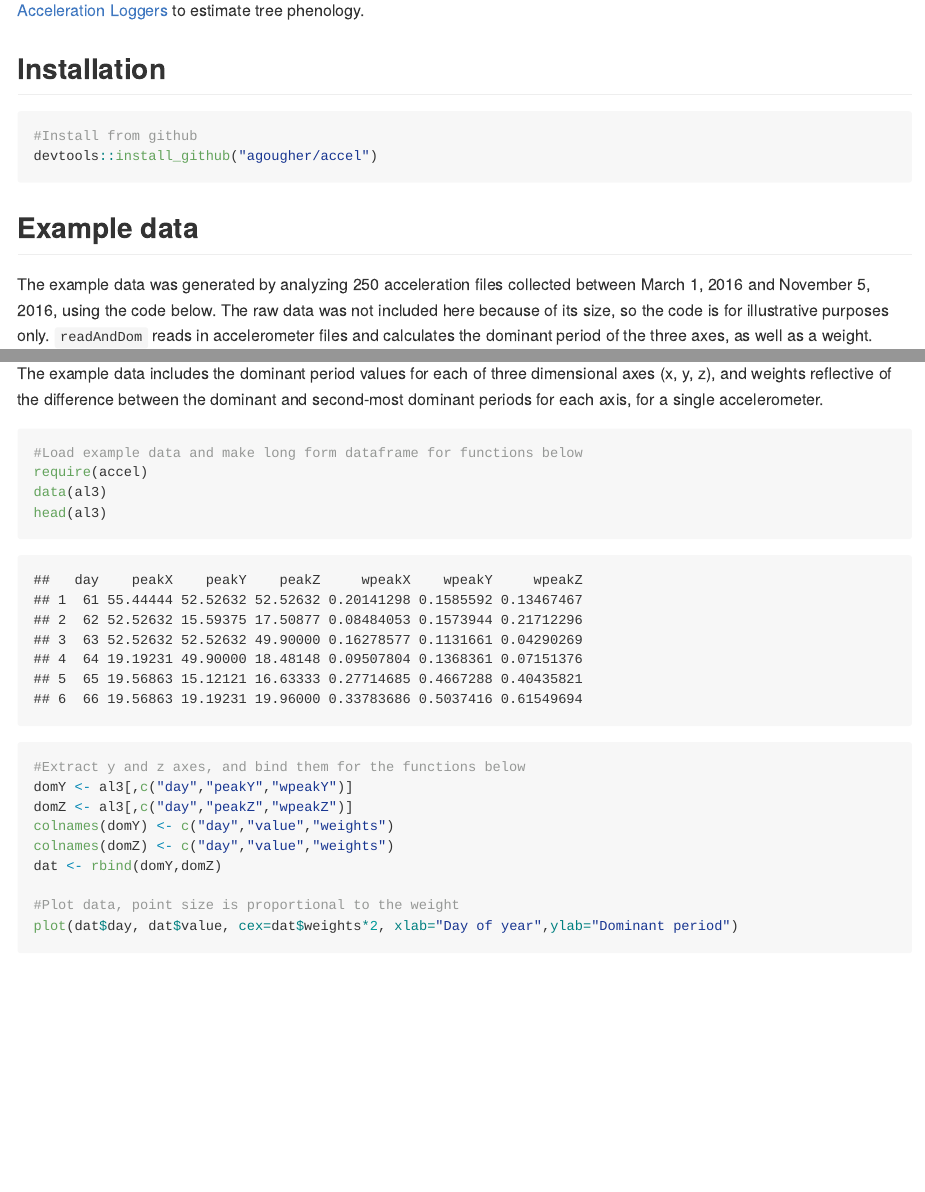
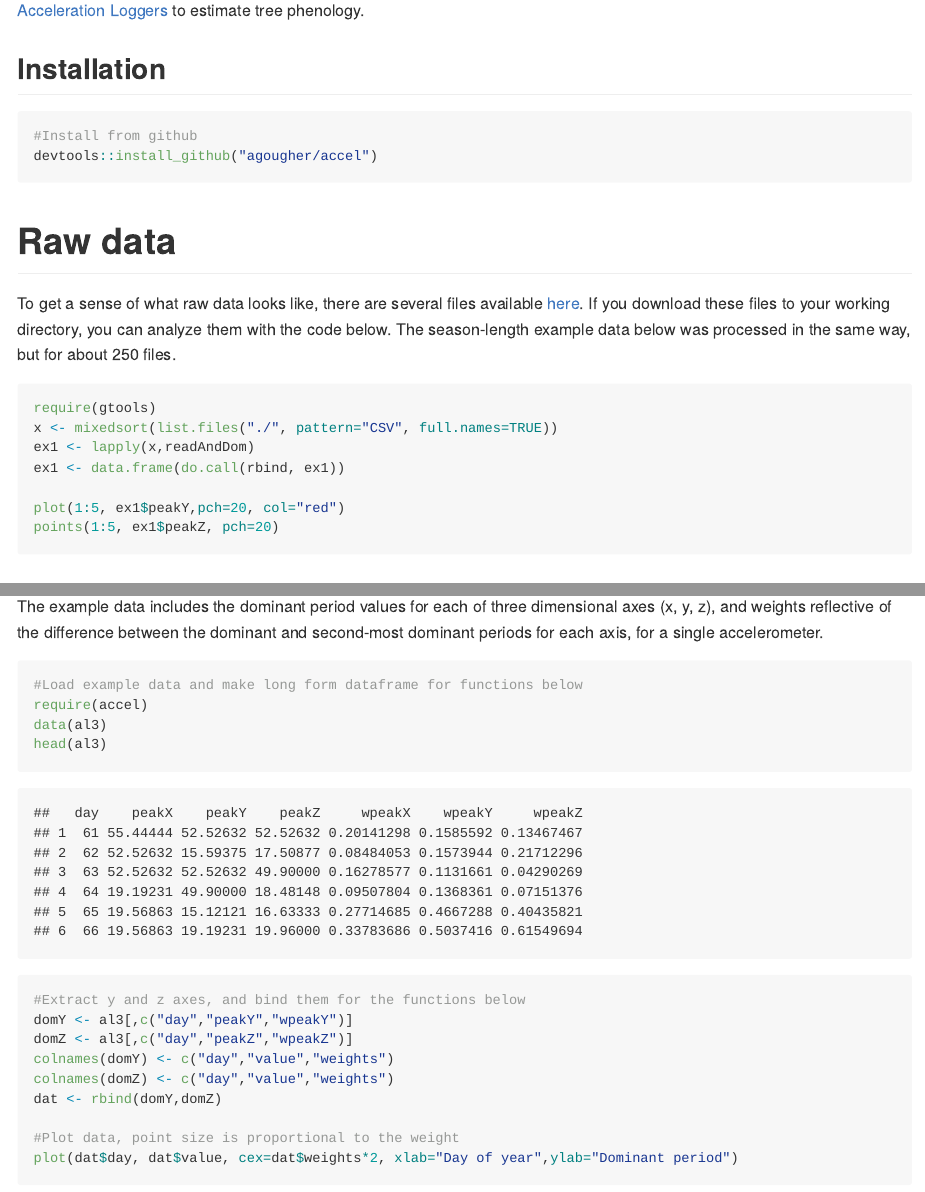
Before and after one commit to agougher/accel, an R Markdown document (README.Rmd): the page in a window 1100 px wide, from 140 px down, and a second part further down, joined at a grey line. The pictures show the output file README.md that the author committed with the source, drawn offline in the style of GitHub.

Commit message:
Adding link to raw data

````diff
--- a/README.Rmd
+++ b/README.Rmd
@@ -11,6 +11,23 @@ This package includes functions to read in and analyze accelerometer data genera
 #Install from github
 devtools::install_github("agougher/accel")
 ```
+
+##Raw data
+
+To get a sense of what raw data looks like, there are several files available [here](https://github.com/agougher/Public-data/tree/master/accel). If you download these files to your working directory, you can analyze them with the code below. The season-length example data below was processed in the same way, but for about 250 files.
+
+```{r, eval=FALSE}
+require(gtools)
+x <- mixedsort(list.files("./", pattern="CSV", full.names=TRUE))
+ex1 <- lapply(x,readAndDom)
+ex1 <- data.frame(do.call(rbind, ex1))
+
+plot(1:5, ex1$peakY,pch=20, col="red")
+points(1:5, ex1$peakZ, pch=20)
+
+```
+
+
 
 ##Example data
 
````
Also changed, not shown: R/readAndDom.R (+2 -2 lines), README.md, 3 other files.
